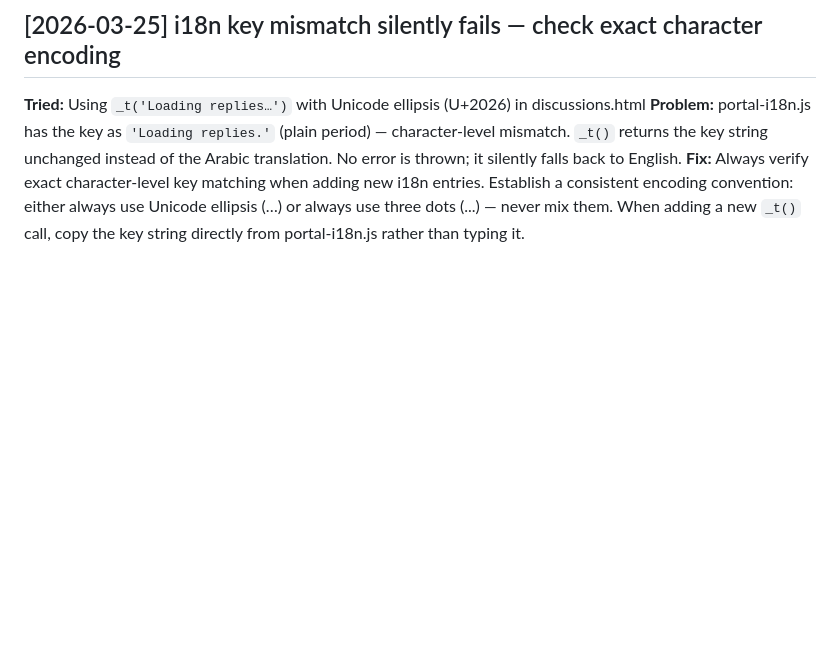
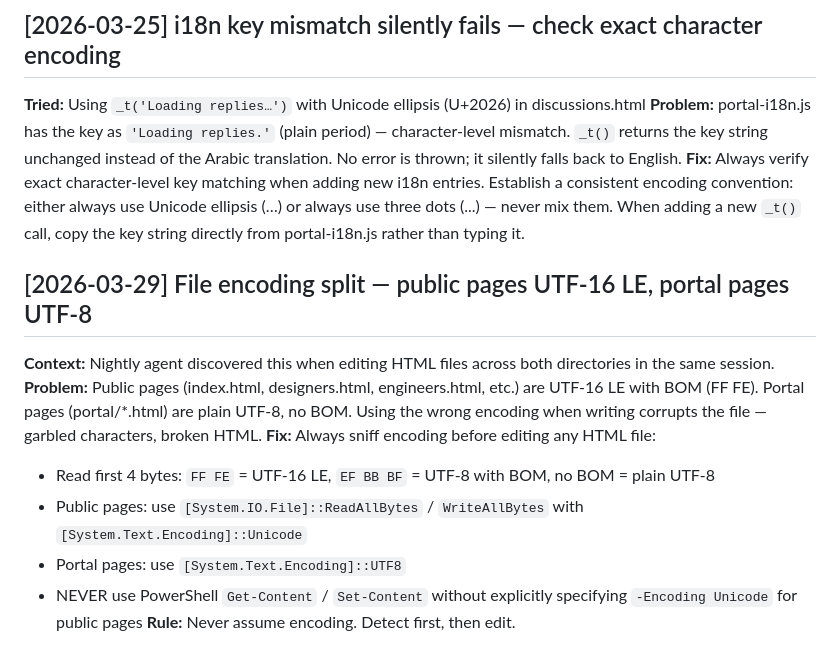
Before and after one commit to jwebdesignservice/desert-falcons, a Markdown page: GOTCHAS.md, the part around the change. GitHub-like rendering; blank space fills up the shorter version.

```diff
--- a/GOTCHAS.md
+++ b/GOTCHAS.md
@@ -25,3 +25,13 @@ Read this before touching anything. Format: [YYYY-MM-DD] What I tried → what w
 **Tried:** Using `_t('Loading replies…')` with Unicode ellipsis (U+2026) in discussions.html
 **Problem:** portal-i18n.js has the key as `'Loading replies.'` (plain period) — character-level mismatch. `_t()` returns the key string unchanged instead of the Arabic translation. No error is thrown; it silently falls back to English.
 **Fix:** Always verify exact character-level key matching when adding new i18n entries. Establish a consistent encoding convention: either always use Unicode ellipsis (…) or always use three dots (...) — never mix them. When adding a new `_t()` call, copy the key string directly from portal-i18n.js rather than typing it.
+
+## [2026-03-29] File encoding split — public pages UTF-16 LE, portal pages UTF-8
+**Context:** Nightly agent discovered this when editing HTML files across both directories in the same session.
+**Problem:** Public pages (index.html, designers.html, engineers.html, etc.) are UTF-16 LE with BOM (FF FE). Portal pages (portal/*.html) are plain UTF-8, no BOM. Using the wrong encoding when writing corrupts the file — garbled characters, broken HTML.
+**Fix:** Always sniff encoding before editing any HTML file:
+- Read first 4 bytes: `FF FE` = UTF-16 LE, `EF BB BF` = UTF-8 with BOM, no BOM = plain UTF-8
+- Public pages: use `[System.IO.File]::ReadAllBytes` / `WriteAllBytes` with `[System.Text.Encoding]::Unicode`
+- Portal pages: use `[System.Text.Encoding]::UTF8`
+- NEVER use PowerShell `Get-Content` / `Set-Content` without explicitly specifying `-Encoding Unicode` for public pages
+**Rule:** Never assume encoding. Detect first, then edit.
```
Also changed, not shown: AGENT-BRIEF.md (+28 -17 lines).
